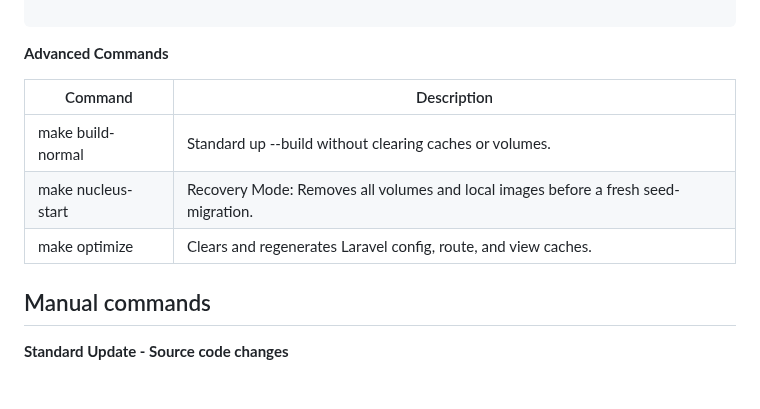
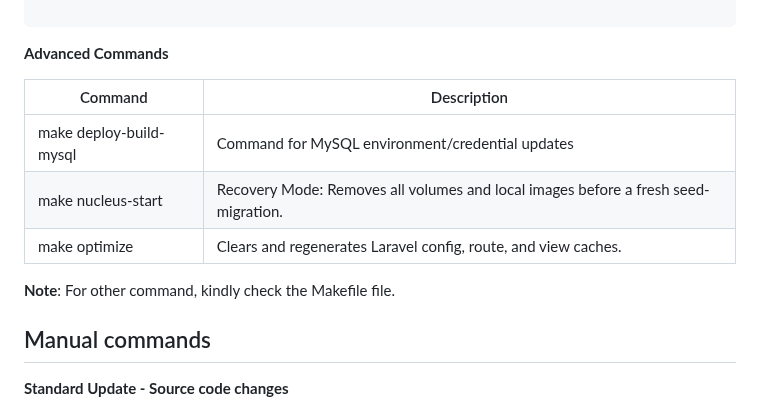
Before and after one commit to zjsan/sdg-app, a Markdown page: README.md, the part around the change. Drawn GitHub-style; blank space fills up the shorter version.

Commit message:
updated advance commands section

```diff
--- a/README.md
+++ b/README.md
@@ -206,11 +206,13 @@ Before using the automation scripts, you must ensure that the `make` utility is
 
 **Advanced Commands**
 
-| Command            | Description                                                                        |
-| ------------------ | ---------------------------------------------------------------------------------- |
-| make build-normal  | Standard up --build without clearing caches or volumes.                            |
-| make nucleus-start | Recovery Mode: Removes all volumes and local images before a fresh seed-migration. |
-| make optimize      | Clears and regenerates Laravel config, route, and view caches.                     |
+| Command                 | Description                                                                        |
+| ----------------------- | ---------------------------------------------------------------------------------- |
+| make deploy-build-mysql | Command for MySQL environment/credential updates                                   |
+| make nucleus-start      | Recovery Mode: Removes all volumes and local images before a fresh seed-migration. |
+| make optimize           | Clears and regenerates Laravel config, route, and view caches.                     |
+
+**Note**: For other command, kindly check the Makefile file.
 
 ## Manual commands
 
```
